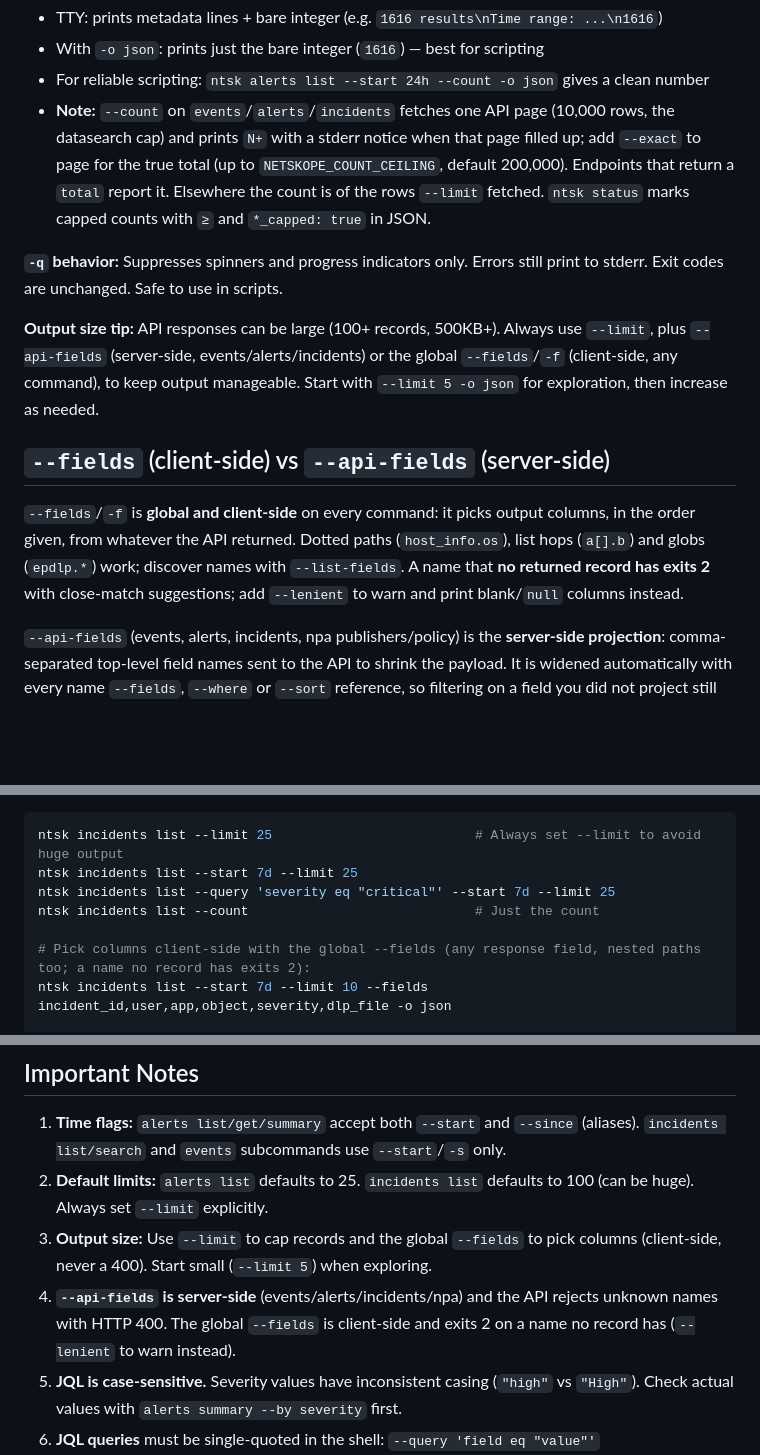
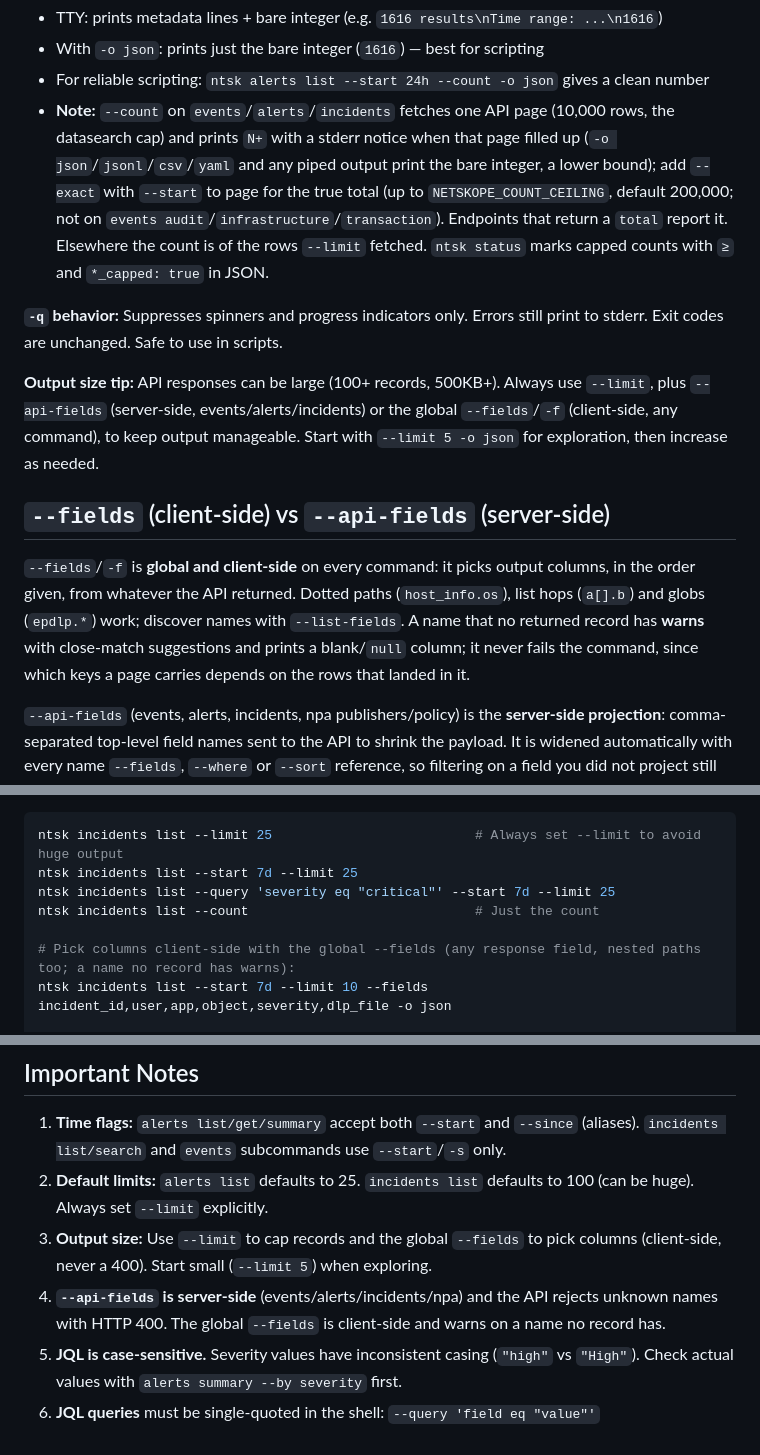
Before and after one commit to netskopeoss/netskope-cli, a Markdown page: .claude/commands/netskope.md, 3 parts joined by grey strips. Drawn GitHub-style; blank space fills up the shorter version.

Commit message:
docs: bring the agent guide source in line with the --fields and --count contracts
The /netskope command guide is what the docs site embeds; its notes
still said an unknown --fields name exits 2 (--lenient to warn) and
that a capped count prints N+ in every format.

```diff
--- a/.claude/commands/netskope.md
+++ b/.claude/commands/netskope.md
@@ -52,7 +52,7 @@ These flags can appear **before or after** the subcommand:
 - TTY: prints metadata lines + bare integer (e.g. `1616 results\nTime range: ...\n1616`)
 - With `-o json`: prints just the bare integer (`1616`) — best for scripting
 - For reliable scripting: `ntsk alerts list --start 24h --count -o json` gives a clean number
-- **Note:** `--count` on `events`/`alerts`/`incidents` fetches one API page (10,000 rows, the datasearch cap) and prints `N+` with a stderr notice when that page filled up; add `--exact` to page for the true total (up to `NETSKOPE_COUNT_CEILING`, default 200,000). Endpoints that return a `total` report it. Elsewhere the count is of the rows `--limit` fetched. `ntsk status` marks capped counts with `≥` and `*_capped: true` in JSON.
+- **Note:** `--count` on `events`/`alerts`/`incidents` fetches one API page (10,000 rows, the datasearch cap) and prints `N+` with a stderr notice when that page filled up (`-o json`/`jsonl`/`csv`/`yaml` and any piped output print the bare integer, a lower bound); add `--exact` with `--start` to page for the true total (up to `NETSKOPE_COUNT_CEILING`, default 200,000; not on `events audit`/`infrastructure`/`transaction`). Endpoints that return a `total` report it. Elsewhere the count is of the rows `--limit` fetched. `ntsk status` marks capped counts with `≥` and `*_capped: true` in JSON.
 
 **`-q` behavior:** Suppresses spinners and progress indicators only. Errors still print to stderr. Exit codes are unchanged. Safe to use in scripts.
 
@@ -60,7 +60,7 @@ These flags can appear **before or after** the subcommand:
 
 ## `--fields` (client-side) vs `--api-fields` (server-side)
 
-`--fields`/`-f` is **global and client-side** on every command: it picks output columns, in the order given, from whatever the API returned. Dotted paths (`host_info.os`), list hops (`a[].b`) and globs (`epdlp.*`) work; discover names with `--list-fields`. A name that **no returned record has exits 2** with close-match suggestions; add `--lenient` to warn and print blank/`null` columns instead.
+`--fields`/`-f` is **global and client-side** on every command: it picks output columns, in the order given, from whatever the API returned. Dotted paths (`host_info.os`), list hops (`a[].b`) and globs (`epdlp.*`) work; discover names with `--list-fields`. A name that no returned record has **warns** with close-match suggestions and prints a blank/`null` column; it never fails the command, since which keys a page carries depends on the rows that landed in it.
 
 `--api-fields` (events, alerts, incidents, npa publishers/policy) is the **server-side projection**: comma-separated top-level field names sent to the API to shrink the payload. It is widened automatically with every name `--fields`, `--where` or `--sort` reference, so filtering on a field you did not project still works. Output shows the projected columns in order unless `--fields` picks others. A projected name the API did not return is a warning, not an error.
 
@@ -198,7 +198,7 @@ ntsk incidents list --start 7d --limit 25
 ntsk incidents list --query 'severity eq "critical"' --start 7d --limit 25
 ntsk incidents list --count                             # Just the count
 
-# Pick columns client-side with the global --fields (any response field, nested paths too; a name no record has exits 2):
+# Pick columns client-side with the global --fields (any response field, nested paths too; a name no record has warns):
 ntsk incidents list --start 7d --limit 10 --fields incident_id,user,app,object,severity,dlp_file -o json
 
 # Trim the payload server-side with --api-fields (verified-safe names below; unknown names cause API 400 errors):
@@ -615,7 +615,7 @@ ntsk alerts list --start 30d --limit 5000 -o jsonl > alerts.jsonl
 1. **Time flags:** `alerts list/get/summary` accept both `--start` and `--since` (aliases). `incidents list/search` and `events` subcommands use `--start`/`-s` only.
 2. **Default limits:** `alerts list` defaults to 25. `incidents list` defaults to 100 (can be huge). Always set `--limit` explicitly.
 3. **Output size:** Use `--limit` to cap records and the global `--fields` to pick columns (client-side, never a 400). Start small (`--limit 5`) when exploring.
-4. **`--api-fields` is server-side** (events/alerts/incidents/npa) and the API rejects unknown names with HTTP 400. The global `--fields` is client-side and exits 2 on a name no record has (`--lenient` to warn instead).
+4. **`--api-fields` is server-side** (events/alerts/incidents/npa) and the API rejects unknown names with HTTP 400. The global `--fields` is client-side and warns on a name no record has.
 5. **JQL is case-sensitive.** Severity values have inconsistent casing (`"high"` vs `"High"`). Check actual values with `alerts summary --by severity` first.
 6. **JQL queries** must be single-quoted in the shell: `--query 'field eq "value"'`
 7. **Piping:** Output auto-switches to JSON when piped. You never need `-o json` explicitly when piping.
```
